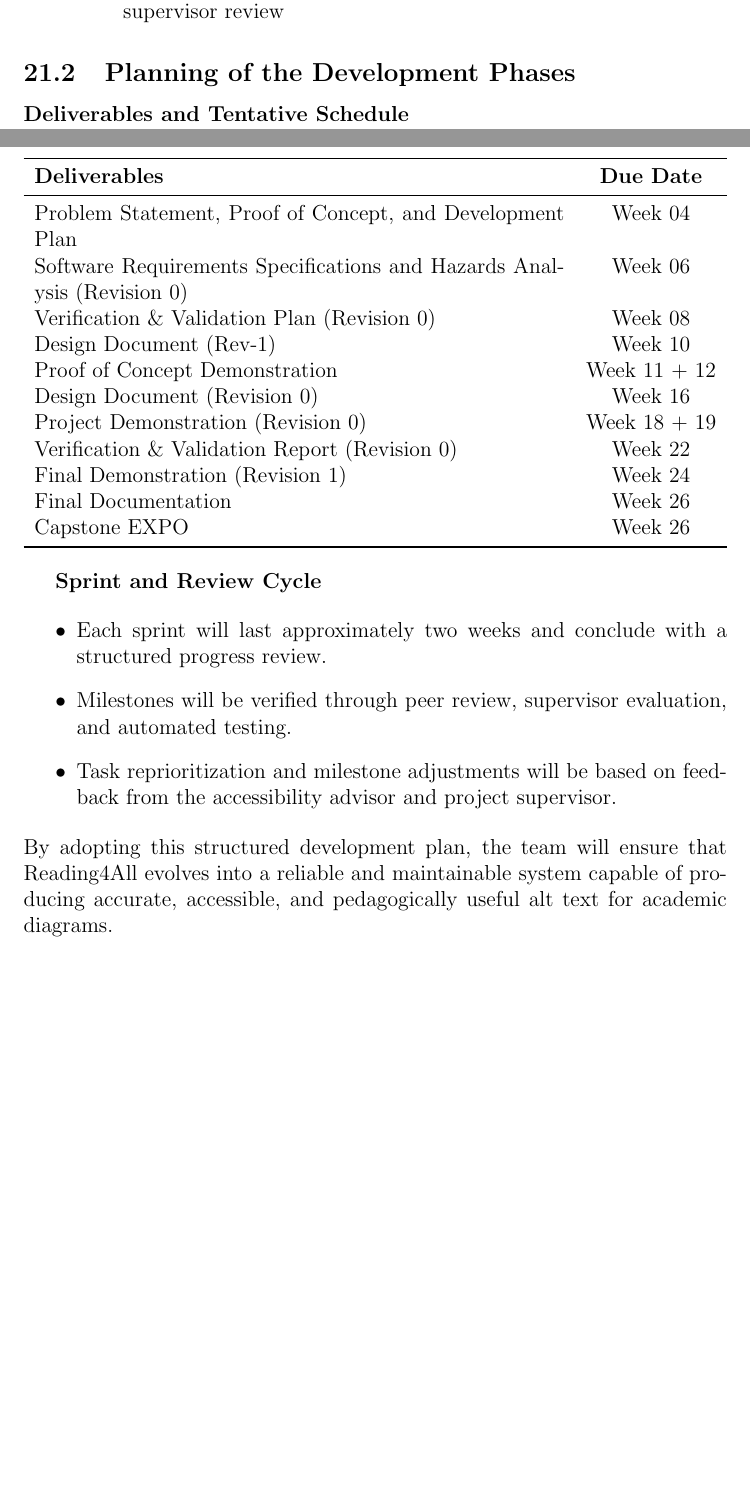
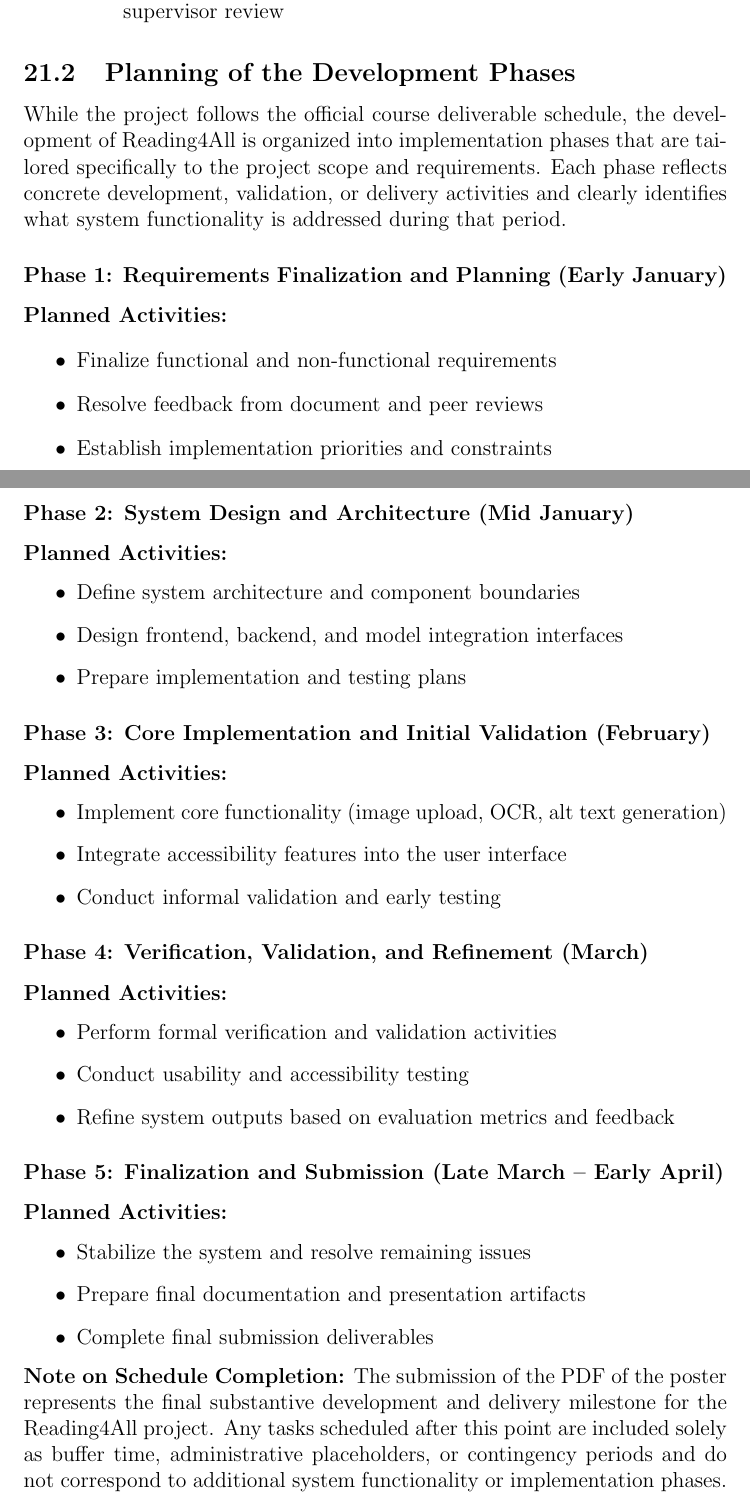
Before and after one commit to 4G06-CAPSTONE-2025/Reading4All, a LaTeX document (docs/SRS-Volere/SRS.tex): two parts of pages 61 and 62 of 78, joined at a grey line, cut so that both start at the same text, the shorter picture padded with empty space. Compiled offline with pdfLaTeX.

Commit message:
Refine phase-in plan based on gantt chart fixes #116

```diff
--- a/docs/SRS-Volere/SRS.tex
+++ b/docs/SRS-Volere/SRS.tex
@@ -1796,40 +1796,61 @@ Inspirations can be taken from existing software components and libraries includ
 
 \subsection{Planning of the Development Phases}
 
-\textbf{Deliverables and Tentative Schedule}
-
-\begin{center}
-  \begin{tabularx}{\textwidth}{Xc}
-    \toprule
-    \textbf{Deliverables} & \textbf{Due Date} \\
-    \midrule
-    Problem Statement, Proof of Concept, and Development Plan & Week  04 \\
-    Software Requirements Specifications and Hazards Analysis (Revision 0) & Week 06 \\
-    Verification \& Validation Plan (Revision 0) & Week 08 \\
-    Design Document (Rev-1) & Week 10 \\
-    Proof of Concept Demonstration & Week 11 + 12 \\
-    Design Document (Revision 0) & Week 16 \\
-    Project Demonstration (Revision 0) & Week 18 + 19 \\
-    Verification \& Validation Report (Revision 0) & Week 22 \\
-    Final Demonstration (Revision 1) & Week 24 \\
-    Final Documentation & Week 26 \\
-    Capstone EXPO & Week 26 \\
-    \bottomrule
-  \end{tabularx}
-\end{center}
-
-\textbf{Sprint and Review Cycle}
-
-\begin{itemize}
-    \item Each sprint will last approximately two weeks and conclude with a structured progress review.
-    \item Milestones will be verified through peer review, supervisor evaluation, and automated testing.
-    \item Task reprioritization and milestone adjustments will be based on feedback from the accessibility advisor and project supervisor.
-\end{itemize}
-
-\noindent By adopting this structured development plan, the team will ensure
-that Reading4All evolves into a reliable and maintainable system
-capable of producing accurate, accessible, and pedagogically useful
-alt text for academic diagrams.
+While the project follows the official course deliverable schedule,
+the development of Reading4All is organized into implementation phases
+that are tailored specifically to the project scope and requirements.
+Each phase reflects concrete development, validation, or delivery
+activities and clearly identifies what system functionality is
+addressed during that period.
+
+\subsubsection*{Phase 1: Requirements Finalization and Planning (Early January)}
+\textbf{Planned Activities:}
+\begin{itemize}
+  \item Finalize functional and non-functional requirements
+  \item Resolve feedback from document and peer reviews
+  \item Establish implementation priorities and constraints
+\end{itemize}
+
+\subsubsection*{Phase 2: System Design and Architecture (Mid January)}
+\textbf{Planned Activities:}
+\begin{itemize}
+  \item Define system architecture and component boundaries
+  \item Design frontend, backend, and model integration interfaces
+  \item Prepare implementation and testing plans
+\end{itemize}
+
+\subsubsection*{Phase 3: Core Implementation and Initial Validation (February)}
+\textbf{Planned Activities:}
+\begin{itemize}
+  \item Implement core functionality (image upload, OCR, alt text generation)
+  \item Integrate accessibility features into the user interface
+  \item Conduct informal validation and early testing
+\end{itemize}
+
+\subsubsection*{Phase 4: Verification, Validation, and Refinement (March)}
+\textbf{Planned Activities:}
+\begin{itemize}
+  \item Perform formal verification and validation activities
+  \item Conduct usability and accessibility testing
+  \item Refine system outputs based on evaluation metrics and feedback
+\end{itemize}
+
+\subsubsection*{Phase 5: Finalization and Submission (Late March -- Early April)}
+\textbf{Planned Activities:}
+\begin{itemize}
+  \item Stabilize the system and resolve remaining issues
+  \item Prepare final documentation and presentation artifacts
+  \item Complete final submission deliverables
+\end{itemize}
+
+\noindent\textbf{Note on Schedule Completion:}
+The submission of the PDF of the poster represents the final
+substantive development and delivery milestone for the Reading4All
+project. Any tasks scheduled after this point are included solely as
+buffer time, administrative placeholders, or contingency periods and
+do not correspond to additional system functionality or implementation
+phases.
+
 
 \section{Migration to the New Product}
 \subsection{Requirements for Migration to the New Product}
```
